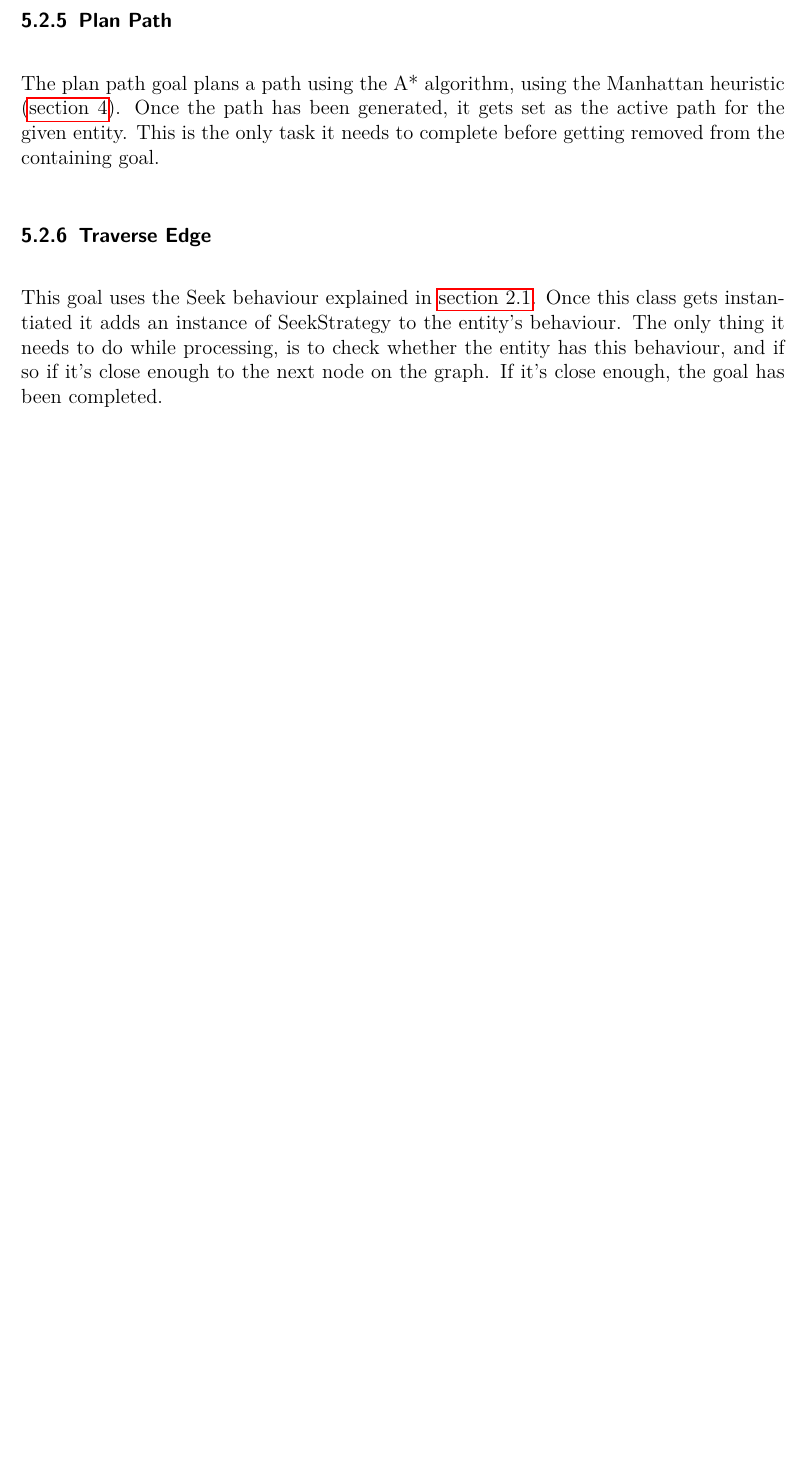
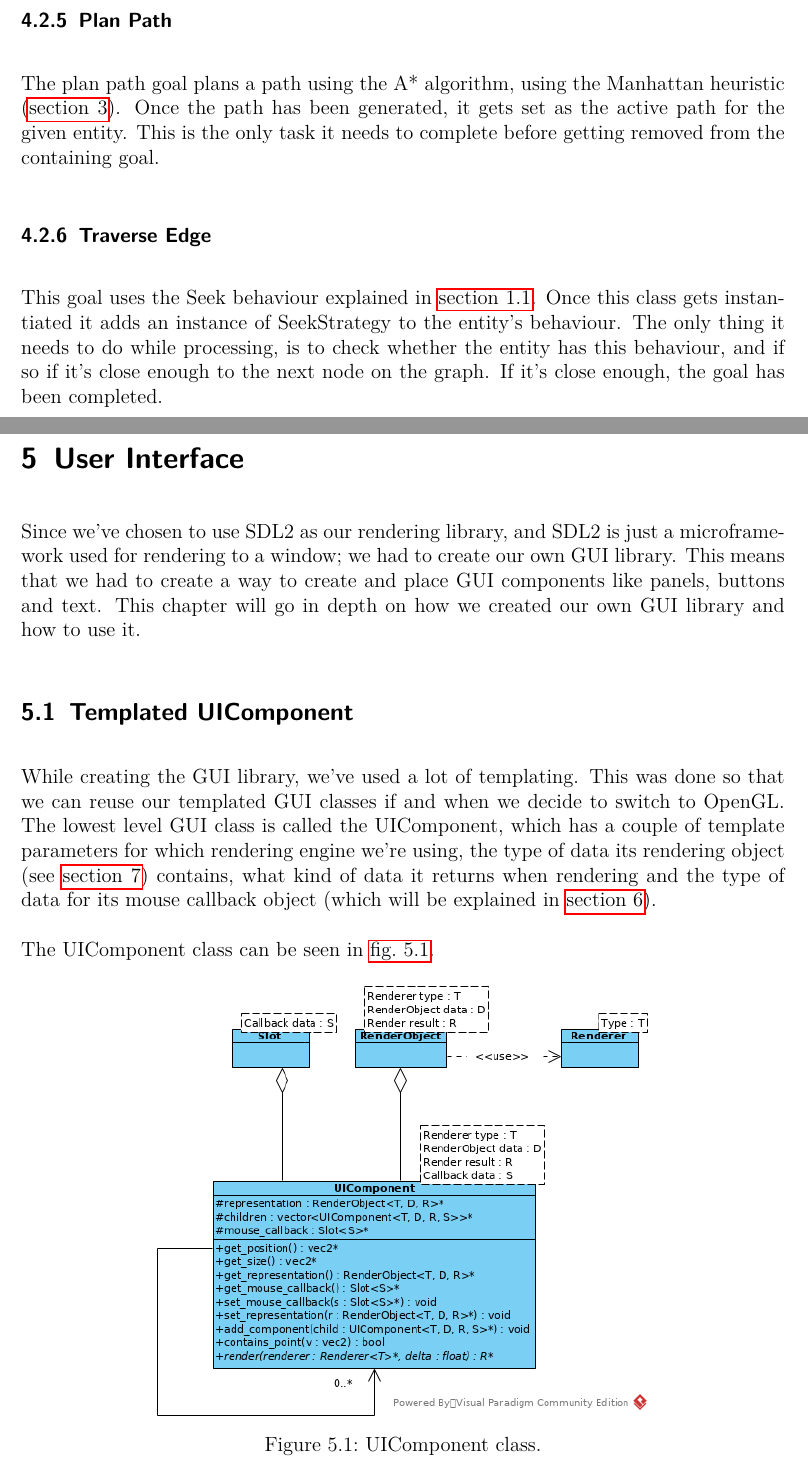
Before and after one commit to Rboin/ConstructAndDestroy, a LaTeX document (docs/software_architecture/software_architecture.tex, which reads docs/software_architecture/chapters/ui.tex, docs/software_architecture/chapters/ui/templates.tex): part of page 17 of 27 before the commit and two parts of pages 13 and 14 of 27 after it, the two joined at a grey line, cut so that both start at the same text, the shorter picture padded with empty space. Compiled offline with pdfLaTeX.

Commit message:
Add Templated UIComponent section

```diff
--- /dev/null
+++ b/docs/software_architecture/chapters/ui.tex
@@ -0,0 +1,11 @@
+\section{User Interface}
+\label{sec:ui}
+
+Since we've chosen to use SDL2 as our rendering library, and SDL2 is just a
+microframework used for rendering to a window; we had to create our own GUI
+library. This means that we had to create a way to create and place GUI
+components like panels, buttons and text. This chapter will go in depth on
+how we created our own GUI library and how to use it.
+
+\input{chapters/ui/templates.tex}
+\input{chapters/ui/sdl2-implementation.tex}
--- /dev/null
+++ b/docs/software_architecture/chapters/ui/templates.tex
@@ -0,0 +1,17 @@
+\subsection{Templated UIComponent}
+While creating the GUI library, we've used a lot of templating. This was done
+so that we can reuse our templated GUI classes if and when we decide to
+switch to OpenGL. The lowest level GUI class is called the UIComponent,
+which has a couple of template parameters for which rendering engine we're
+using,  the type of data its rendering object (see \cref{sec:rendering})
+contains, what kind of data it returns when rendering and the type of data for
+its mouse callback object (which will be explained in
+\cref{sec:eventhandling}).
+
+The UIComponent class can be seen in \cref{fig:uicomponent}.
+
+\begin{figure}[!htb]
+\centering
+\includegraphics[scale=0.75]{res/ui/uicomponent.png}
+\caption{UIComponent class.}\label{fig:uicomponent}
+\end{figure}
```
Also changed, not shown: docs/software_architecture/chapters/eventhandling.tex (added, +4 -0 lines), docs/software_architecture/chapters/rendering.tex (added, +3 -0 lines), docs/software_architecture/chapters/ui/sdl2-implementation.tex (added, +2 -0 lines), docs/software_architecture/software_architecture.tex (+9 -3 lines), docs/software_architecture/res/order-strategies.PNG (added), docs/software_architecture/res/ui/uicomponent.png (added).
